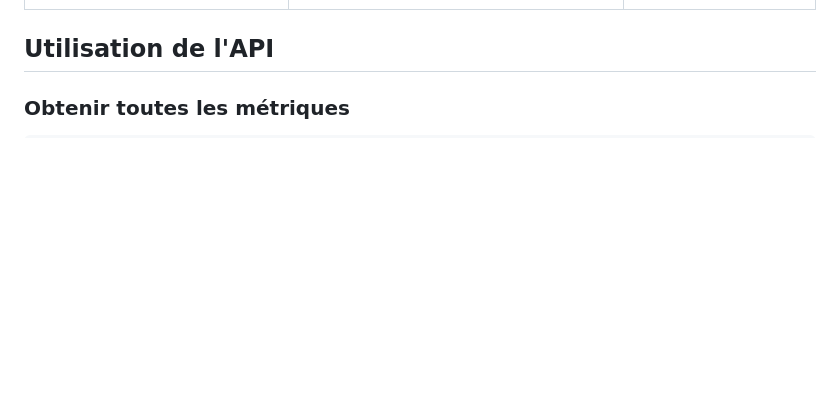
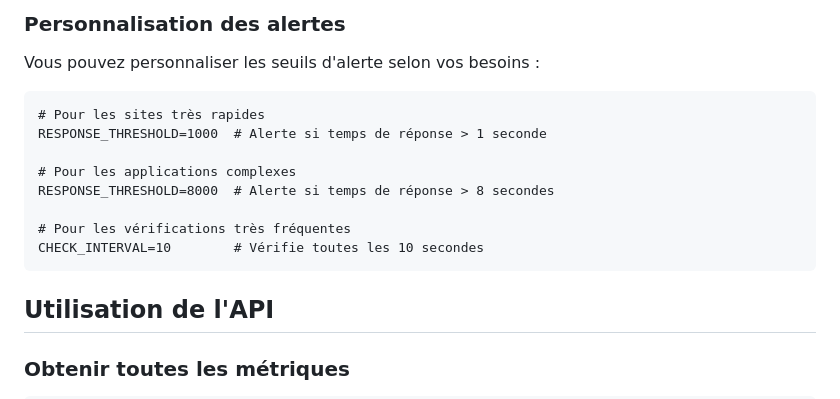
Before and after one commit to zkerkeb-class/metrics-service-thpGitHub, a Markdown page: README.md, the part around one of its changes. Rendered like a GitHub page; blank space fills up the shorter version.

````diff
--- a/README.md
+++ b/README.md
@@ -75,3 +126,17 @@ Configurez le service via les variables d'environnement dans le fichier `.env` :
+### Personnalisation des alertes
+
+Vous pouvez personnaliser les seuils d'alerte selon vos besoins :
+
+```
+# Pour les sites très rapides
+RESPONSE_THRESHOLD=1000  # Alerte si temps de réponse > 1 seconde
+
+# Pour les applications complexes
+RESPONSE_THRESHOLD=8000  # Alerte si temps de réponse > 8 secondes
+
+# Pour les vérifications très fréquentes
+CHECK_INTERVAL=10        # Vérifie toutes les 10 secondes
+```
 
 ## Utilisation de l'API
 
````
Also changed, not shown: other parts of README.md (+51 -0 lines).
